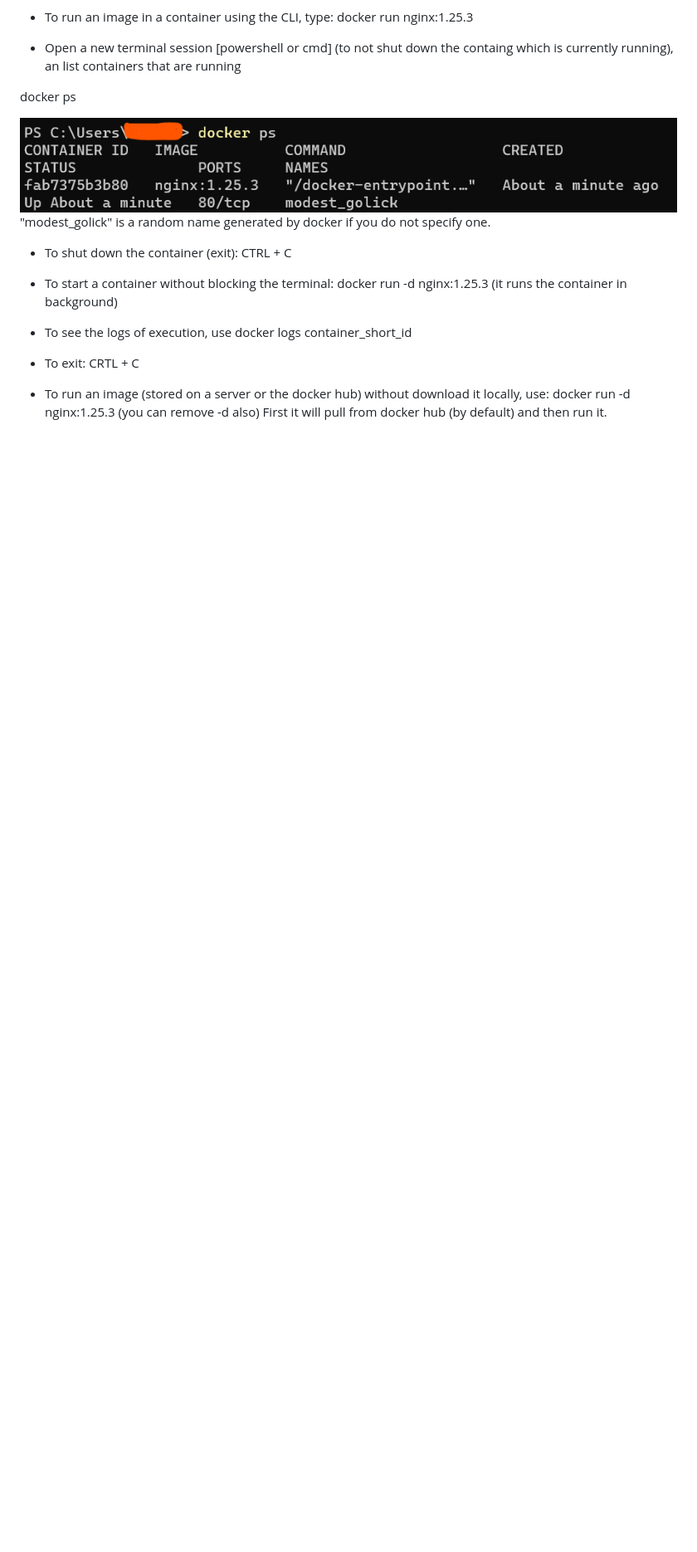
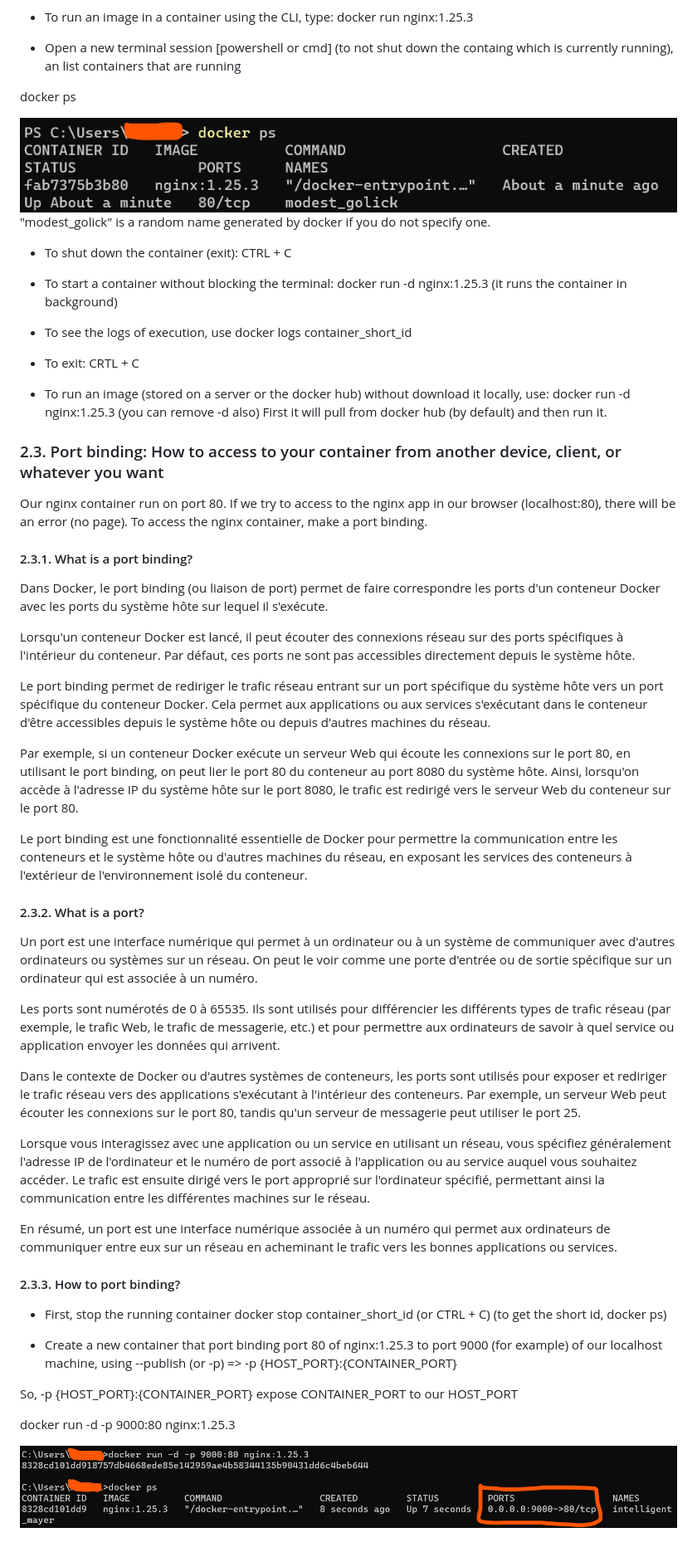
Before and after one commit to avadombi/Docker, a Markdown page: readme.md, the part around the change. Shown: that part at 83% size. Drawn GitHub-style; pictures changed too: Images/image-5.png (added); blank space fills up the shorter version.

```diff
--- a/readme.md
+++ b/readme.md
@@ -157,3 +157,46 @@ docker logs container_short_id
 * To run an image (stored on a server or the docker hub) without download it locally, use:
 docker run -d nginx:1.25.3 (you can remove -d also)
 First it will pull from docker hub (by default) and then run it.
+
+### 2.3. Port binding: How to access to your container from another device, client, or whatever you want
+
+Our nginx container run on port 80. If we try to access to the nginx app in our browser (localhost:80), there will be an error (no page). To access the nginx container, make a port binding.
+
+#### 2.3.1. What is a port binding?
+
+Dans Docker, le port binding (ou liaison de port) permet de faire correspondre les ports d'un conteneur Docker avec les ports du système hôte sur lequel il s'exécute.
+
+Lorsqu'un conteneur Docker est lancé, il peut écouter des connexions réseau sur des ports spécifiques à l'intérieur du conteneur. Par défaut, ces ports ne sont pas accessibles directement depuis le système hôte.
+
+Le port binding permet de rediriger le trafic réseau entrant sur un port spécifique du système hôte vers un port spécifique du conteneur Docker. Cela permet aux applications ou aux services s'exécutant dans le conteneur d'être accessibles depuis le système hôte ou depuis d'autres machines du réseau.
+
+Par exemple, si un conteneur Docker exécute un serveur Web qui écoute les connexions sur le port 80, en utilisant le port binding, on peut lier le port 80 du conteneur au port 8080 du système hôte. Ainsi, lorsqu'on accède à l'adresse IP du système hôte sur le port 8080, le trafic est redirigé vers le serveur Web du conteneur sur le port 80.
+
+Le port binding est une fonctionnalité essentielle de Docker pour permettre la communication entre les conteneurs et le système hôte ou d'autres machines du réseau, en exposant les services des conteneurs à l'extérieur de l'environnement isolé du conteneur.
+
+
+#### 2.3.2. What is a port?
+
+Un port est une interface numérique qui permet à un ordinateur ou à un système de communiquer avec d'autres ordinateurs ou systèmes sur un réseau. On peut le voir comme une porte d'entrée ou de sortie spécifique sur un ordinateur qui est associée à un numéro.
+
+Les ports sont numérotés de 0 à 65535. Ils sont utilisés pour différencier les différents types de trafic réseau (par exemple, le trafic Web, le trafic de messagerie, etc.) et pour permettre aux ordinateurs de savoir à quel service ou application envoyer les données qui arrivent.
+
+Dans le contexte de Docker ou d'autres systèmes de conteneurs, les ports sont utilisés pour exposer et rediriger le trafic réseau vers des applications s'exécutant à l'intérieur des conteneurs. Par exemple, un serveur Web peut écouter les connexions sur le port 80, tandis qu'un serveur de messagerie peut utiliser le port 25.
+
+Lorsque vous interagissez avec une application ou un service en utilisant un réseau, vous spécifiez généralement l'adresse IP de l'ordinateur et le numéro de port associé à l'application ou au service auquel vous souhaitez accéder. Le trafic est ensuite dirigé vers le port approprié sur l'ordinateur spécifié, permettant ainsi la communication entre les différentes machines sur le réseau.
+
+En résumé, un port est une interface numérique associée à un numéro qui permet aux ordinateurs de communiquer entre eux sur un réseau en acheminant le trafic vers les bonnes applications ou services.
+
+#### 2.3.3. How to port binding?
+
+* First, stop the running container
+docker stop container_short_id  (or CTRL + C)
+(to get the short id, docker ps)
+
+* Create a new container that port binding port 80 of nginx:1.25.3 to port 9000 (for example) of our localhost machine, using --publish (or -p) => -p {HOST_PORT}:{CONTAINER_PORT}
+
+So, -p {HOST_PORT}:{CONTAINER_PORT} expose CONTAINER_PORT to our HOST_PORT
+
+docker run -d -p 9000:80 nginx:1.25.3
+
+![port binding](./Images/image-5.png)
```
